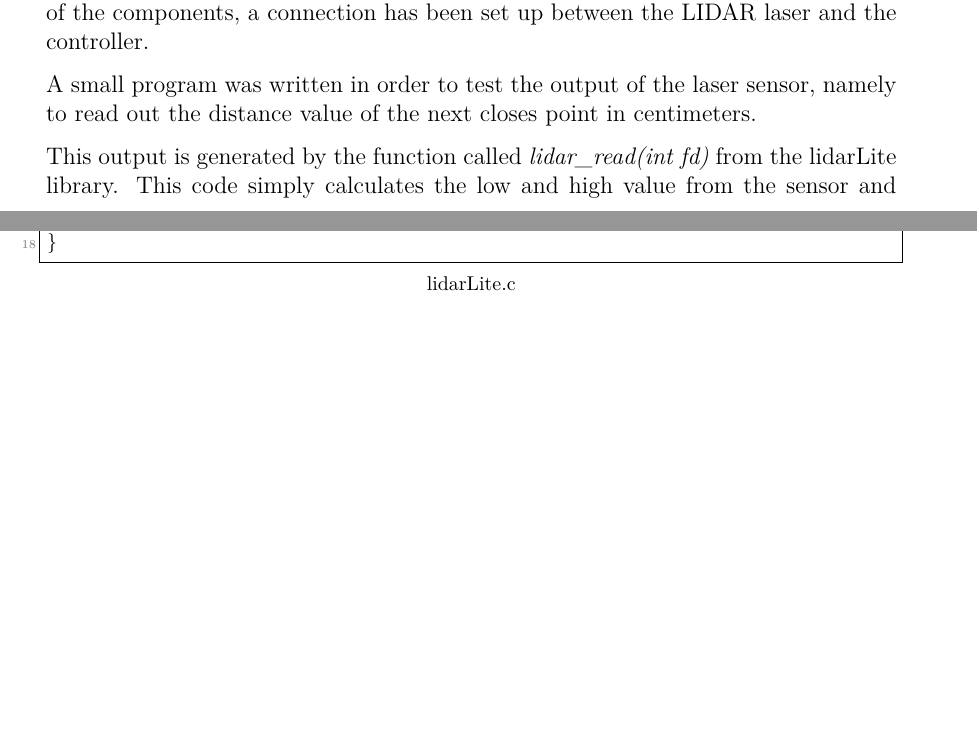
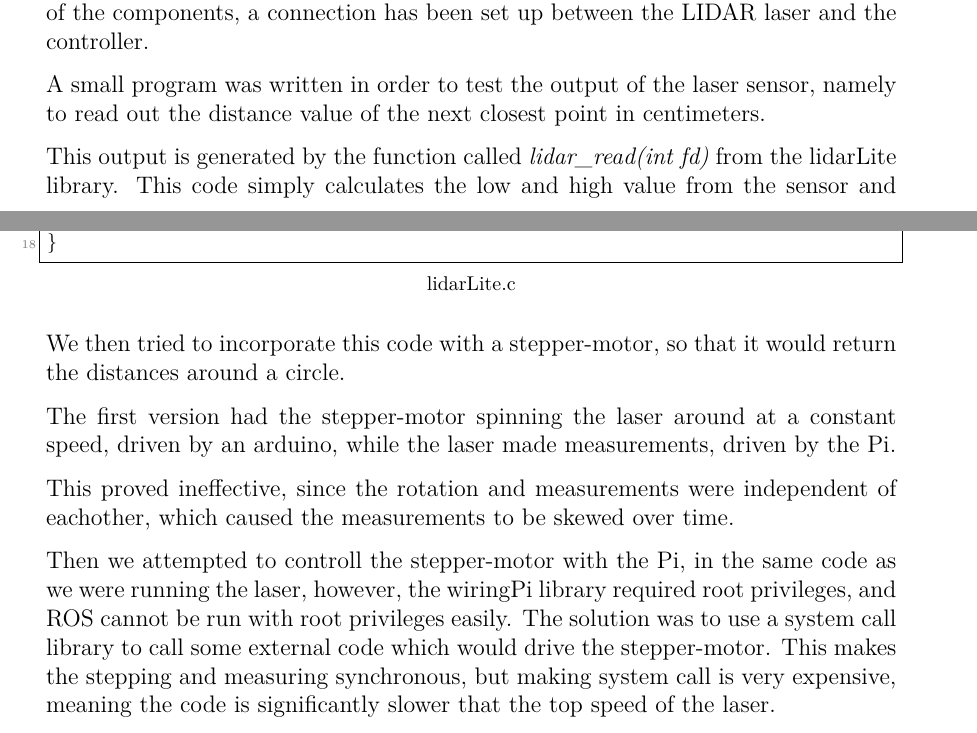
Before and after one commit to anthonymonori/hector-slam-wreck, a LaTeX thesis (report/P2.tex, which reads report/sections/ch4-laser.tex): two parts of pages 39 and 40 of 70, joined at a grey line, cut so that both start at the same text, the shorter picture padded with empty space. Compiled offline with pdfLaTeX; a LaTeX package or settings file that is missing is left out.

Commit message:
wrote about two version of code

```diff
--- a/report/sections/ch4-laser.tex
+++ b/report/sections/ch4-laser.tex
@@ -50,10 +50,23 @@ With the lidarLite library, we managed to set up a connection using the I2C prot
 %https://learn.adafruit.com/adafruits-raspberry-pi-lesson-4-gpio-setup/configuring-i2c
 %https://github.com/answer17/lidarLite
 
-A small program was written in order to test the output of the laser sensor, namely to read out the distance value of the next closes point in centimeters.
+A small program was written in order to test the output of the laser sensor, namely to read out the distance value of the next closest point in centimeters.
 
 % sample output here
 
 This output is generated by the function called \textit{lidar\_read(int fd)} from the lidarLite library. This code simply calculates the low and high value from the sensor and returns the distance measurements in centimeters, in form of an integer value. The guide on how to compile and run this small test application is available in the Appendix \\ %TODO: Add readme.md from laser-module folder to appendix.
 
 \lstinputlisting[firstline=47, lastline=64, title=lidarLite.c, language=C]{../code/laser_scan_publisher_tutorial/src/lidarLite.c}
+
+We then tried to incorporate this code with a stepper-motor, so that it would return the distances around a circle.
+
+The first version had the stepper-motor spinning the laser around at a constant speed, driven by an arduino, while the laser made measurements, driven by the Pi.
+
+%measurements of how long it takes to lidar_read
+%1000 lidar_reads: 24.372,24.476,24.49
+%2000 lidar_reads: 48.4,48.111,48.172
+%conclusion: 0.024s per lidar_read
+
+This proved ineffective, since the rotation and measurements were independent of eachother, which caused the measurements to be skewed over time.
+
+Then we attempted to controll the stepper-motor with the Pi, in the same code as we were running the laser, however, the wiringPi library required root privileges, and ROS cannot be run with root privileges easily. The solution was to use a system call library to call some external code which would drive the stepper-motor. This makes the stepping and measuring synchronous, but making system call is very expensive, meaning the code is significantly slower that the top speed of the laser.
```
